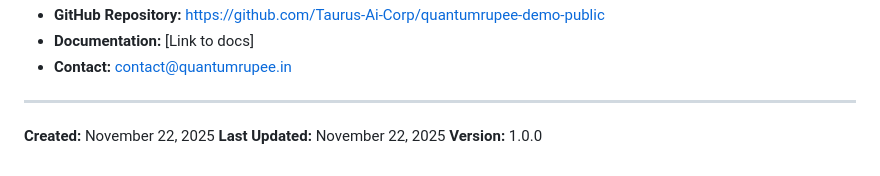
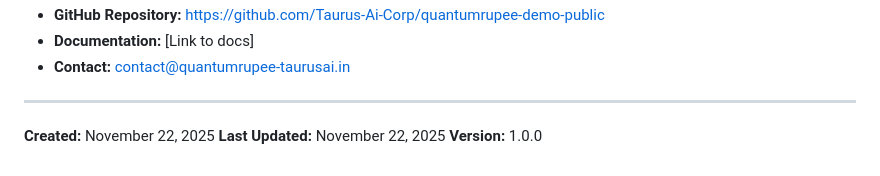
Before and after one commit to Taurus-Ai-Corp/quantumrupee-demo-public, a Markdown page: README.md, the part around the change printed below. Drawn GitHub-style.

Commit message:
Update live demo link and contact email
Signed-off-by: Taurus AI <taurus.ai@taas-ai.com>

```diff
--- a/README.md
+++ b/README.md
@@ -156,6 +156,6 @@ See [LICENSE](LICENSE) file for full details.
 - **GitHub Repository:** https://github.com/Taurus-Ai-Corp/quantumrupee-demo-public
 - **Documentation:** [Link to docs]
-- **Contact:** contact@quantumrupee.in
+- **Contact:** contact@quantumrupee-taurusai.in
 
 ---
 
```
Also changed, not shown: other parts of README.md (+1 -1 lines).
